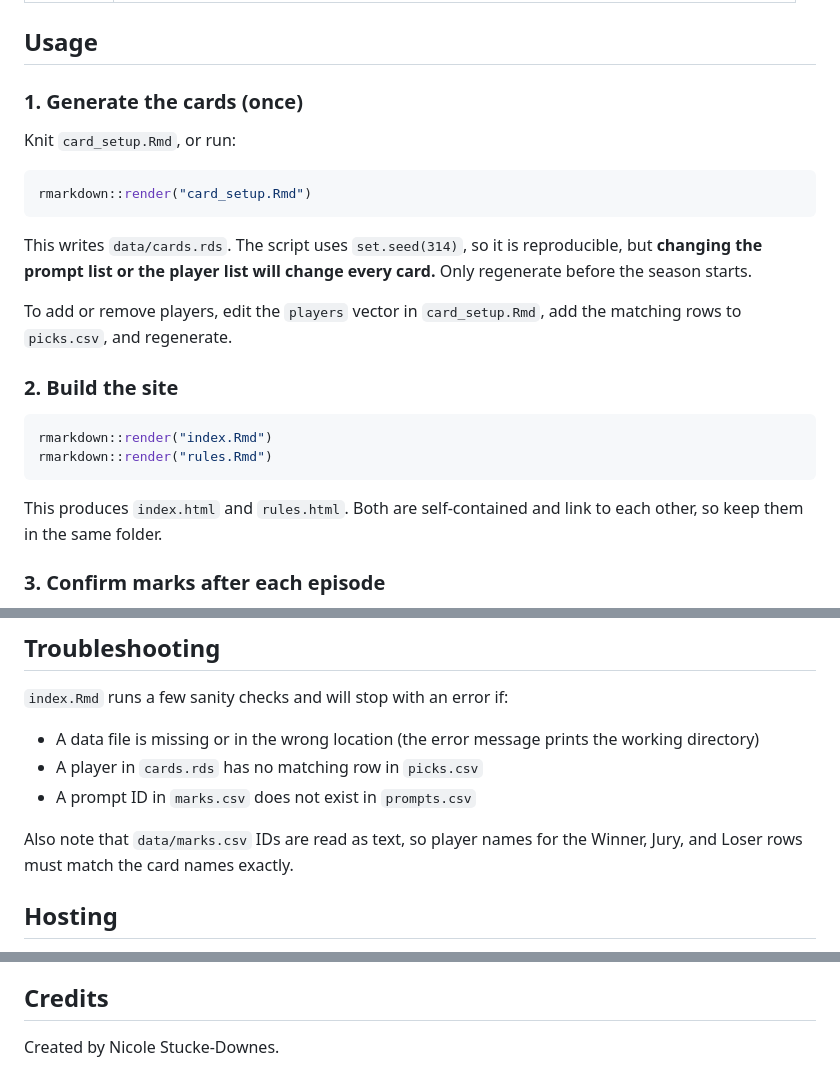
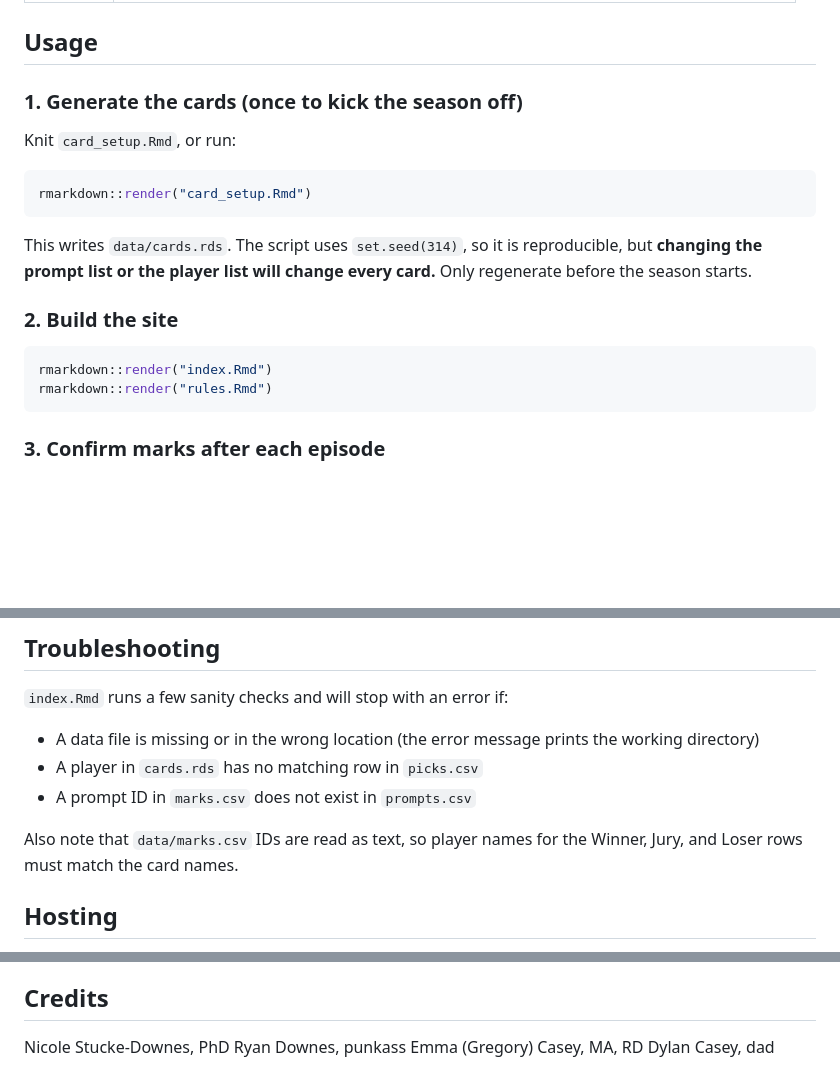
Before and after one commit to nstuckedownes/survivorbingo-szn51, a Markdown page: README.md, 3 parts joined by grey strips. Rendered like a GitHub page; blank space fills up the shorter version.

````diff
--- a/README.md
+++ b/README.md
@@ -72,7 +72,7 @@ install.packages(c("rmarkdown", "htmltools"))
 
 ## Usage
 
-### 1. Generate the cards (once)
+### 1. Generate the cards (once to kick the season off)
 
 Knit `card_setup.Rmd`, or run:
 
@@ -82,16 +82,12 @@ rmarkdown::render("card_setup.Rmd")
 
 This writes `data/cards.rds`. The script uses `set.seed(314)`, so it is reproducible, but **changing the prompt list or the player list will change every card.** Only regenerate before the season starts.
 
-To add or remove players, edit the `players` vector in `card_setup.Rmd`, add the matching rows to `picks.csv`, and regenerate.
-
 ### 2. Build the site
 
 ```r
 rmarkdown::render("index.Rmd")
 rmarkdown::render("rules.Rmd")
 ```
-
-This produces `index.html` and `rules.html`. Both are self-contained and link to each other, so keep them in the same folder.
 
 ### 3. Confirm marks after each episode
 
@@ -109,7 +105,7 @@ Cards are rebuilt from the data on every render, so nothing else needs to change
 - A player in `cards.rds` has no matching row in `picks.csv`
 - A prompt ID in `marks.csv` does not exist in `prompts.csv`
 
-Also note that `data/marks.csv` IDs are read as text, so player names for the Winner, Jury, and Loser rows must match the card names exactly.
+Also note that `data/marks.csv` IDs are read as text, so player names for the Winner, Jury, and Loser rows must match the card names.
 
 ## Hosting
 
@@ -121,4 +117,7 @@ Claimed marks are tracked per browser, not per player, so nothing technically st
 
 ## Credits
 
-Created by Nicole Stucke-Downes.
+Nicole Stucke-Downes, PhD
+Ryan Downes, punkass
+Emma (Gregory) Casey, MA, RD
+Dylan Casey, dad
````
